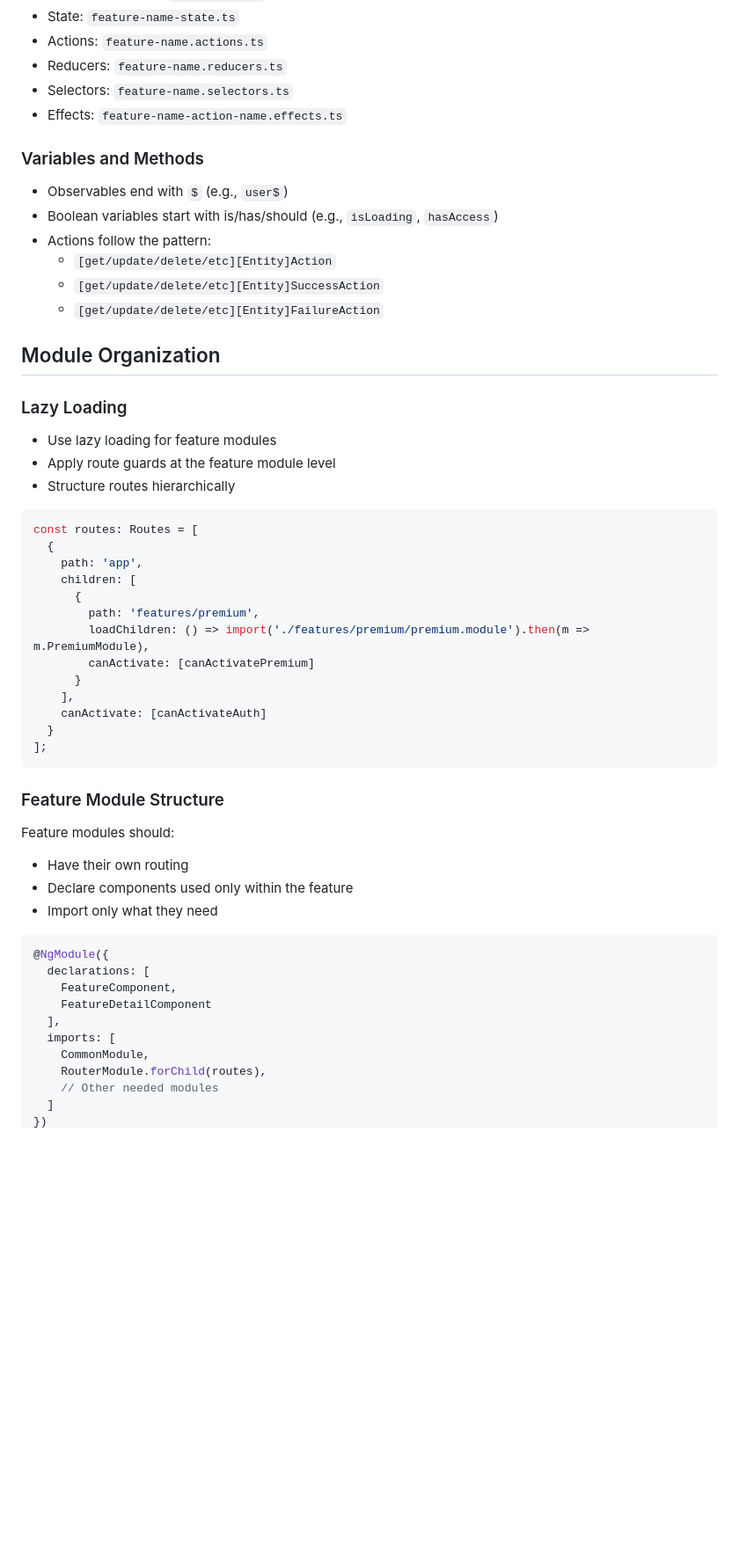
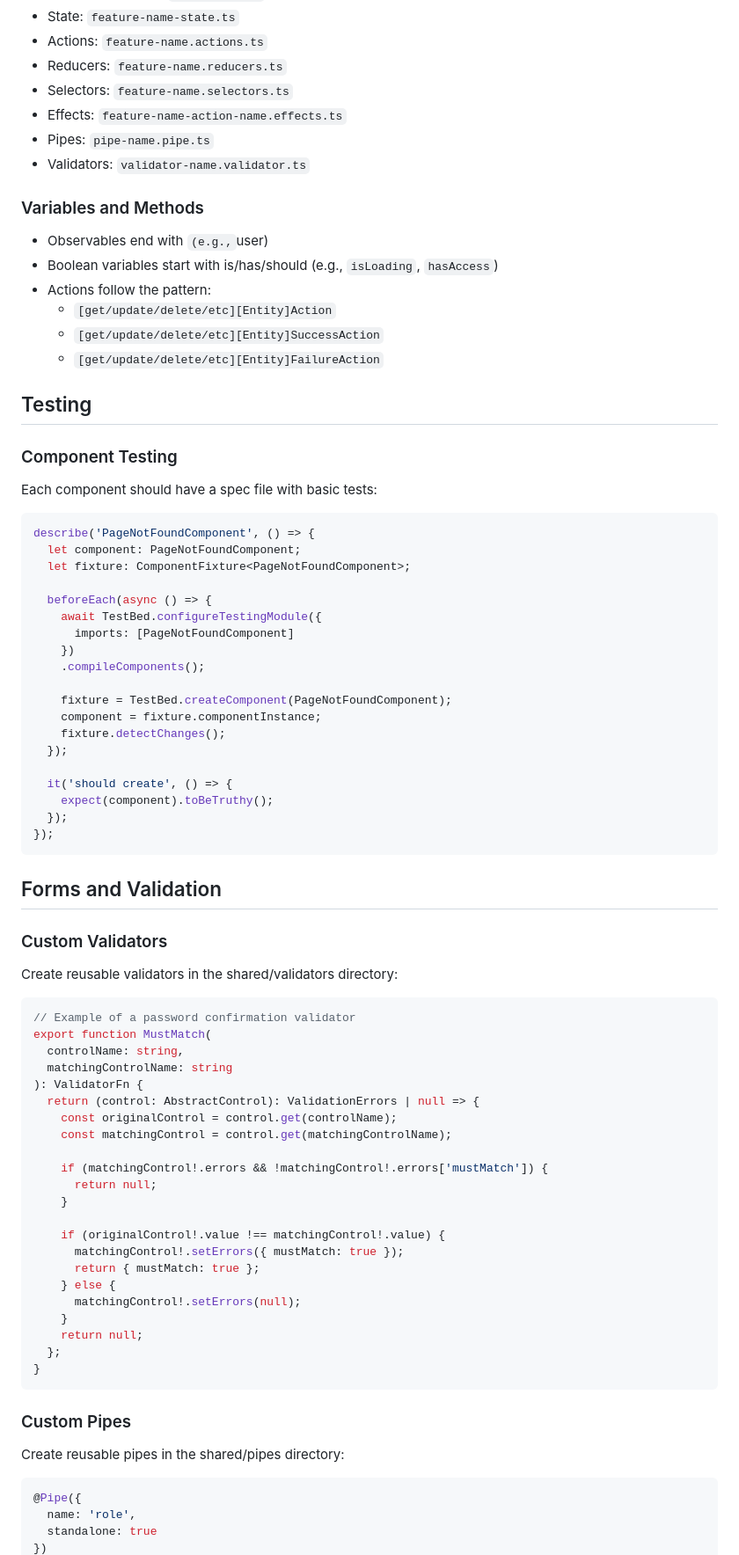
Before and after one commit to juparave/go-angular-security, a Markdown page: angular/CONVENTIONS.md, the part around one of its changes. Shown at 88% size. Drawn GitHub-style; blank space fills up the shorter version.

````diff
--- a/angular/CONVENTIONS.md
+++ b/angular/CONVENTIONS.md
@@ -285,56 +405,83 @@ export class EntityService {
 - Reducers: `feature-name.reducers.ts`
 - Selectors: `feature-name.selectors.ts`
 - Effects: `feature-name-action-name.effects.ts`
+- Pipes: `pipe-name.pipe.ts`
+- Validators: `validator-name.validator.ts`
 
 ### Variables and Methods
 
-- Observables end with `$` (e.g., `user$`)
+- Observables end with ` (e.g., `user)
 - Boolean variables start with is/has/should (e.g., `isLoading`, `hasAccess`)
 - Actions follow the pattern:
   - `[get/update/delete/etc][Entity]Action`
   - `[get/update/delete/etc][Entity]SuccessAction`
   - `[get/update/delete/etc][Entity]FailureAction`
 
-## Module Organization
+## Testing
 
-### Lazy Loading
+### Component Testing
 
-- Use lazy loading for feature modules
-- Apply route guards at the feature module level
-- Structure routes hierarchically
+Each component should have a spec file with basic tests:
 
 ```typescript
-const routes: Routes = [
-  {
-    path: 'app',
-    children: [
-      {
-        path: 'features/premium',
-        loadChildren: () => import('./features/premium/premium.module').then(m => m.PremiumModule),
-        canActivate: [canActivatePremium]
-      }
-    ],
-    canActivate: [canActivateAuth]
-  }
-];
+describe('PageNotFoundComponent', () => {
+  let component: PageNotFoundComponent;
+  let fixture: ComponentFixture<PageNotFoundComponent>;
+
+  beforeEach(async () => {
+    await TestBed.configureTestingModule({
+      imports: [PageNotFoundComponent]
+    })
+    .compileComponents();
+
+    fixture = TestBed.createComponent(PageNotFoundComponent);
+    component = fixture.componentInstance;
+    fixture.detectChanges();
+  });
+
+  it('should create', () => {
+    expect(component).toBeTruthy();
+  });
+});
 ```
 
-### Feature Module Structure
+## Forms and Validation
 
-Feature modules should:
-- Have their own routing
-- Declare components used only within the feature
-- Import only what they need
+### Custom Validators
+
+Create reusable validators in the shared/validators directory:
 
 ```typescript
-@NgModule({
-  declarations: [
-    FeatureComponent,
-    FeatureDetailComponent
-  ],
-  imports: [
-    CommonModule,
-    RouterModule.forChild(routes),
-    // Other needed modules
-  ]
+// Example of a password confirmation validator
+export function MustMatch(
+  controlName: string,
+  matchingControlName: string
+): ValidatorFn {
+  return (control: AbstractControl): ValidationErrors | null => {
+    const originalControl = control.get(controlName);
+    const matchingControl = control.get(matchingControlName);
+
+    if (matchingControl!.errors && !matchingControl!.errors['mustMatch']) {
+      return null;
+    }
+
+    if (originalControl!.value !== matchingControl!.value) {
+      matchingControl!.setErrors({ mustMatch: true });
+      return { mustMatch: true };
+    } else {
+      matchingControl!.setErrors(null);
+    }
+    return null;
+  };
+}
+```
+
+### Custom Pipes
+
+Create reusable pipes in the shared/pipes directory:
+
+```typescript
+@Pipe({
+  name: 'role',
+  standalone: true
 })
````
Also changed, not shown: other parts of angular/CONVENTIONS.md (+177 -47 lines).
